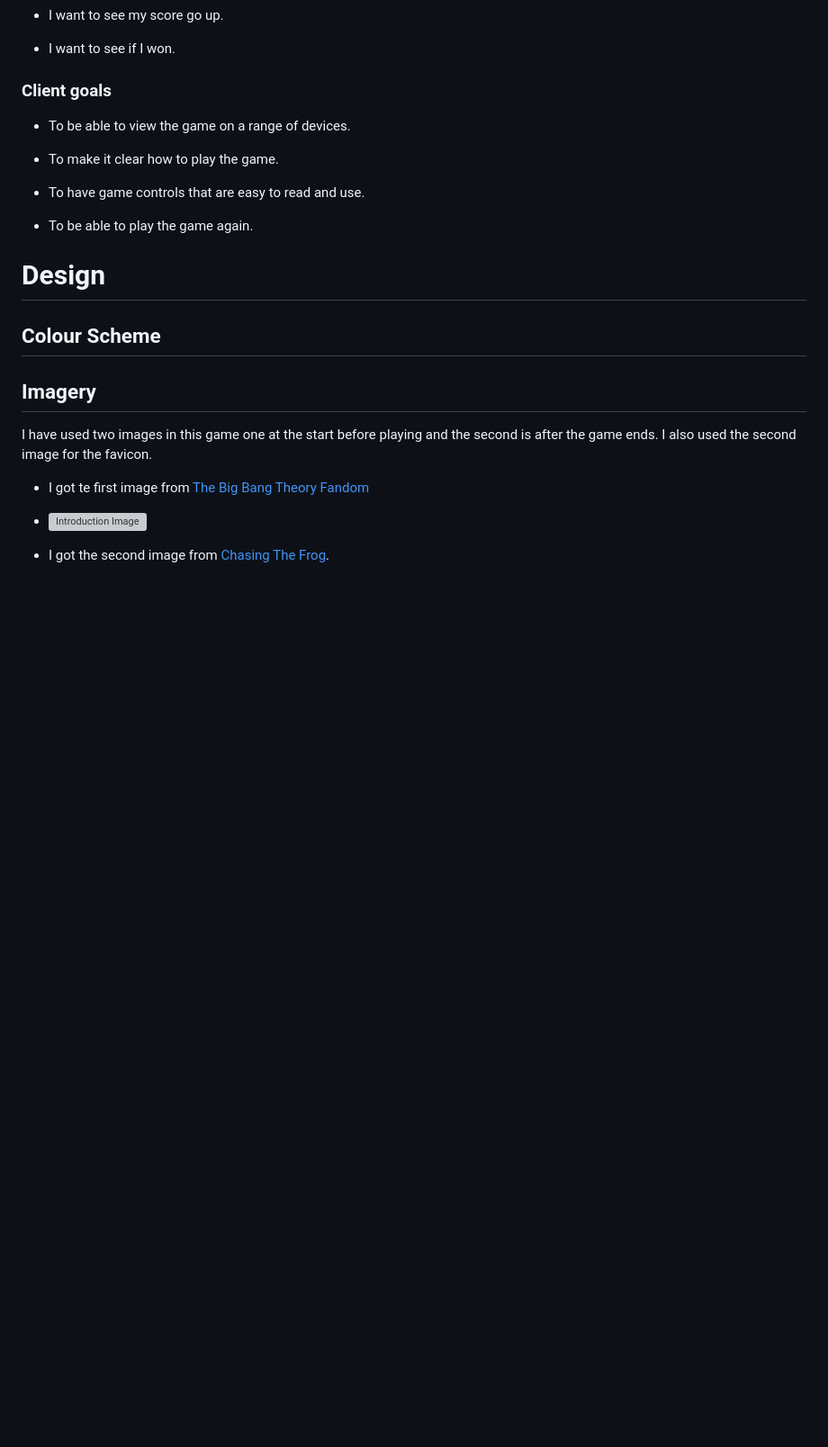
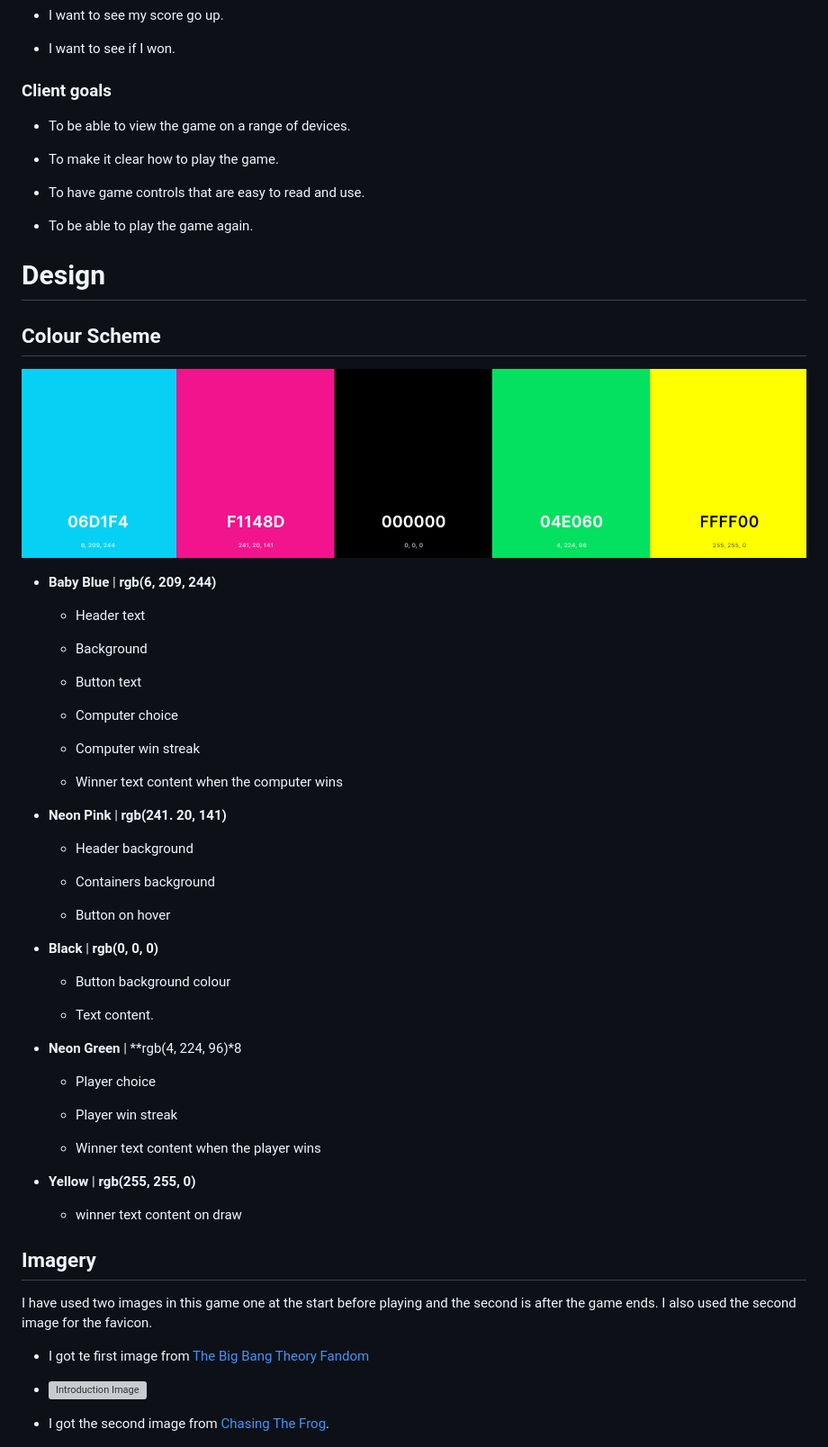
Before and after one commit to 0NETRUNNER/RockPaperScissorsLizardSpockPP2, a Markdown page: README.md, the part around the change printed below. Shown: that part at 90% size. Rendered like a GitHub page; pictures changed too: assets/images/color-scheme.png (added); blank space fills up the shorter version; grey boxes are pictures that could not be loaded.

Commit message:
Add colour scheme

```diff
--- a/README.md
+++ b/README.md
@@ -105,6 +108,49 @@
 
 ## Colour Scheme
 
+![Color Scheme](./assets/images/color-scheme.png)
+
+* **Baby Blue** | **rgb(6, 209, 244)**
+
+  * Header text
+
+  * Background
+
+  * Button text
+
+  * Computer choice
+
+  * Computer win streak
+
+  * Winner text content when the computer wins
+
+* **Neon Pink** | **rgb(241. 20, 141)**
+
+  * Header background
+
+  * Containers background
+
+  * Button on hover
+
+* **Black** | **rgb(0, 0, 0)**
+
+  * Button background colour
+
+  * Text content.
+
+* **Neon Green** | **rgb(4, 224, 96)*8
+
+  * Player choice
+
+  * Player win streak
+
+  * Winner text content when the player wins
+
+* **Yellow** | **rgb(255, 255, 0)**
+
+  * winner text content on draw
+
+
 ## Imagery
 
 I have used two images in this game one at the start before playing and the second is after the game ends. I also used the second image for the favicon.
```
Also changed, not shown: other parts of README.md (+22 -12 lines).
